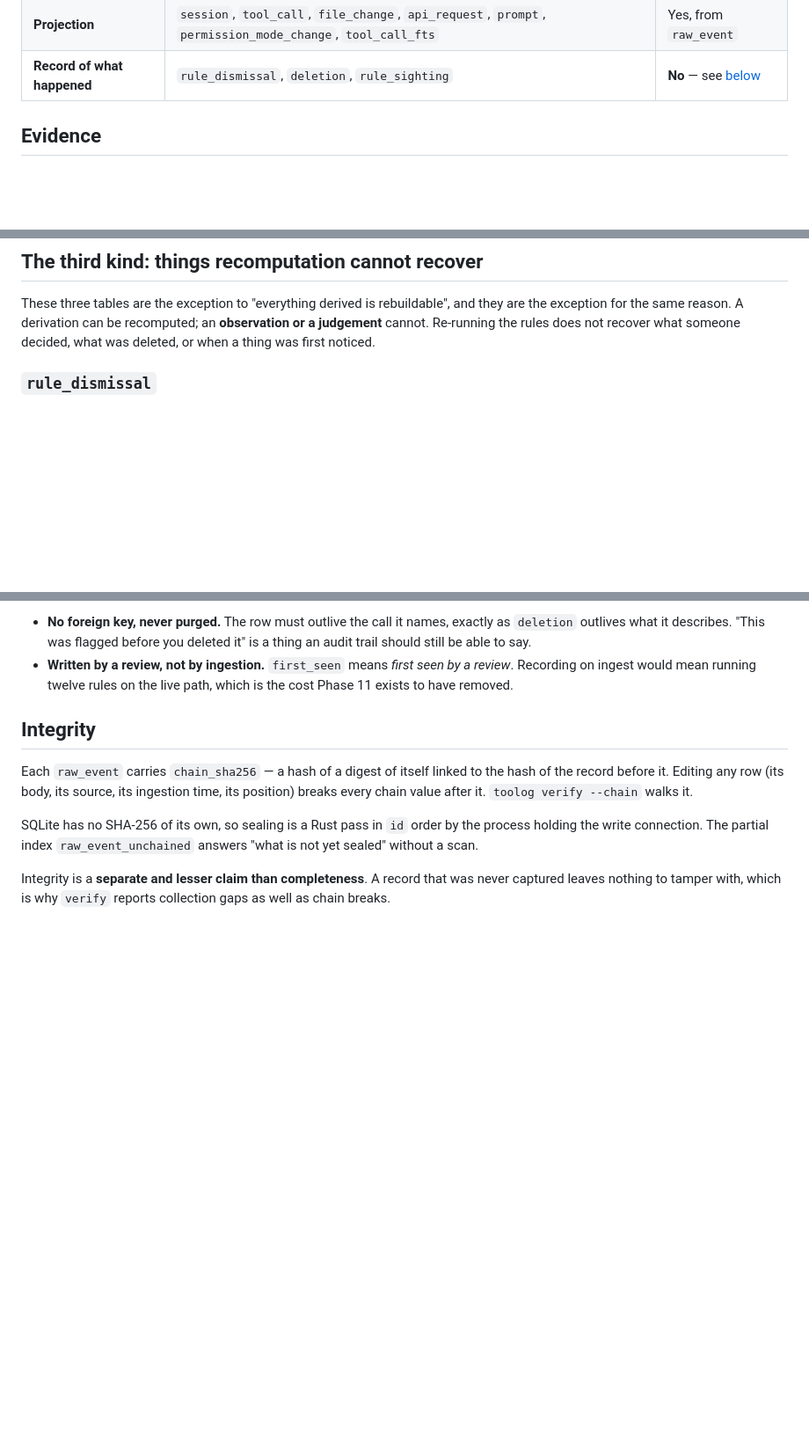
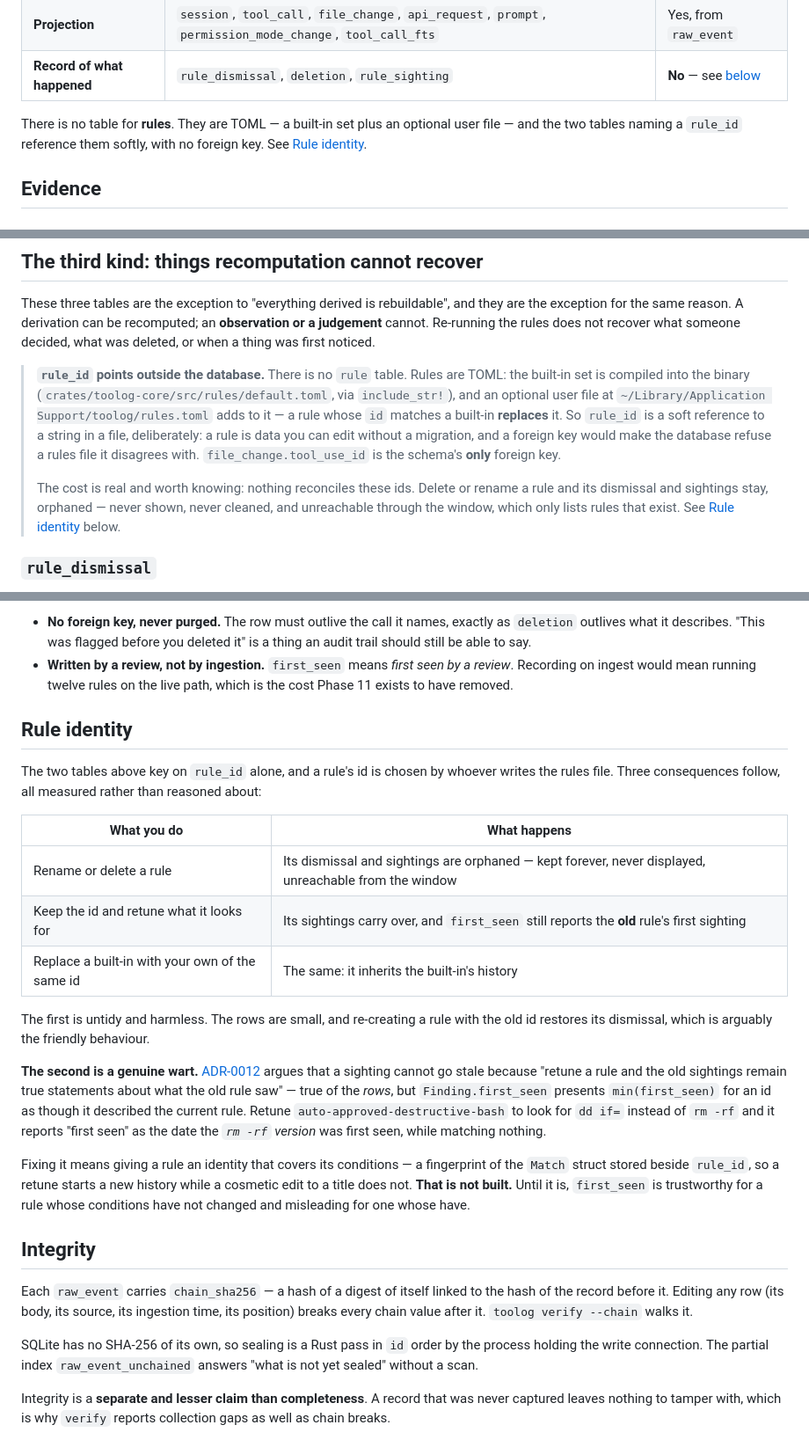
Before and after one commit to zaghaghi/toolog, a Markdown page: docs/database.md, 3 parts joined by grey strips. Shown at 88% size. Rendered like a GitHub page; blank space fills up the shorter version.

Commit message:
Document where rule_id points, and the wart it exposes
There is no `rule` table — rules are TOML, built-in plus an optional user
file — and `rule_dismissal.rule_id` and `rule_sighting.rule_id` are soft
references to a string in a file. `file_change.tool_use_id` is the schema's
only foreign key. The database page said neither.

Probing the behaviour rather than assuming it turned up something worth
recording: a rule that keeps its id but changes what it looks for inherits
the old rule's sightings, so `first_seen` reports a date that describes
conditions no longer in force. ADR-0012 claims a sighting cannot go stale,
which is true of the rows and not of the number the finding shows. Measured:
a rule retuned from `rm -rf` to `dd if=` matched nothing and still reported
first seen at the original date.

Documented as a wart with the fix named — a fingerprint of the Match struct
beside the id — rather than quietly left for someone to trip over.

Co-Authored-By: Claude Opus 5 <noreply@anthropic.com>
Claude-Session: https://claude.ai/code/session_01BwAXXG2B6pb8n4bXTMZX5m

```diff
--- a/docs/database.md
+++ b/docs/database.md
@@ -35,6 +35,10 @@ most questions about it:
 | **Evidence** | `raw_event` | No — it *is* the source |
 | **Projection** | `session`, `tool_call`, `file_change`, `api_request`, `prompt`, `permission_mode_change`, `tool_call_fts` | Yes, from `raw_event` |
 | **Record of what happened** | `rule_dismissal`, `deletion`, `rule_sighting` | **No** — see [below](#the-third-kind-things-recomputation-cannot-recover) |
+
+There is no table for **rules**. They are TOML — a built-in set plus an optional user file — and the
+two tables naming a `rule_id` reference them softly, with no foreign key. See
+[Rule identity](#rule-identity).
 
 ## Evidence
 
@@ -140,6 +144,18 @@ exception for the same reason. A derivation can be recomputed; an **observation
 cannot. Re-running the rules does not recover what someone decided, what was deleted, or when a thing
 was first noticed.
 
+> **`rule_id` points outside the database.** There is no `rule` table. Rules are TOML: the built-in
+> set is compiled into the binary (`crates/toolog-core/src/rules/default.toml`, via `include_str!`),
+> and an optional user file at `~/Library/Application Support/toolog/rules.toml` adds to it — a rule
+> whose `id` matches a built-in **replaces** it. So `rule_id` is a soft reference to a string in a
+> file, deliberately: a rule is data you can edit without a migration, and a foreign key would make
+> the database refuse a rules file it disagrees with. `file_change.tool_use_id` is the schema's
+> **only** foreign key.
+>
+> The cost is real and worth knowing: nothing reconciles these ids. Delete or rename a rule and its
+> dismissal and sightings stay, orphaned — never shown, never cleaned, and unreachable through the
+> window, which only lists rules that exist. See [Rule identity](#rule-identity) below.
+
 ### `rule_dismissal`
 
 `(rule_id, note, dismissed_at)`. A judgement a person made about a rule, with the reason they gave.
@@ -176,6 +192,32 @@ Two properties worth knowing:
 - **Written by a review, not by ingestion.** `first_seen` means *first seen by a review*. Recording
   on ingest would mean running twelve rules on the live path, which is the cost Phase 11 exists to
   have removed.
+
+## Rule identity
+
+The two tables above key on `rule_id` alone, and a rule's id is chosen by whoever writes the rules
+file. Three consequences follow, all measured rather than reasoned about:
+
+| What you do | What happens |
+|---|---|
+| Rename or delete a rule | Its dismissal and sightings are orphaned — kept forever, never displayed, unreachable from the window |
+| Keep the id and retune what it looks for | Its sightings carry over, and `first_seen` still reports the **old** rule's first sighting |
+| Replace a built-in with your own of the same id | The same: it inherits the built-in's history |
+
+The first is untidy and harmless. The rows are small, and re-creating a rule with the old id restores
+its dismissal, which is arguably the friendly behaviour.
+
+**The second is a genuine wart.** [ADR-0012](adr/0012-store-sightings-not-findings.md) argues that a
+sighting cannot go stale because "retune a rule and the old sightings remain true statements about
+what the old rule saw" — true of the *rows*, but `Finding.first_seen` presents `min(first_seen)` for
+an id as though it described the current rule. Retune `auto-approved-destructive-bash` to look for
+`dd if=` instead of `rm -rf` and it reports "first seen" as the date the *`rm -rf` version* was first
+seen, while matching nothing.
+
+Fixing it means giving a rule an identity that covers its conditions — a fingerprint of the `Match`
+struct stored beside `rule_id`, so a retune starts a new history while a cosmetic edit to a title does
+not. **That is not built.** Until it is, `first_seen` is trustworthy for a rule whose conditions have
+not changed and misleading for one whose have.
 
 ## Integrity
 
```
